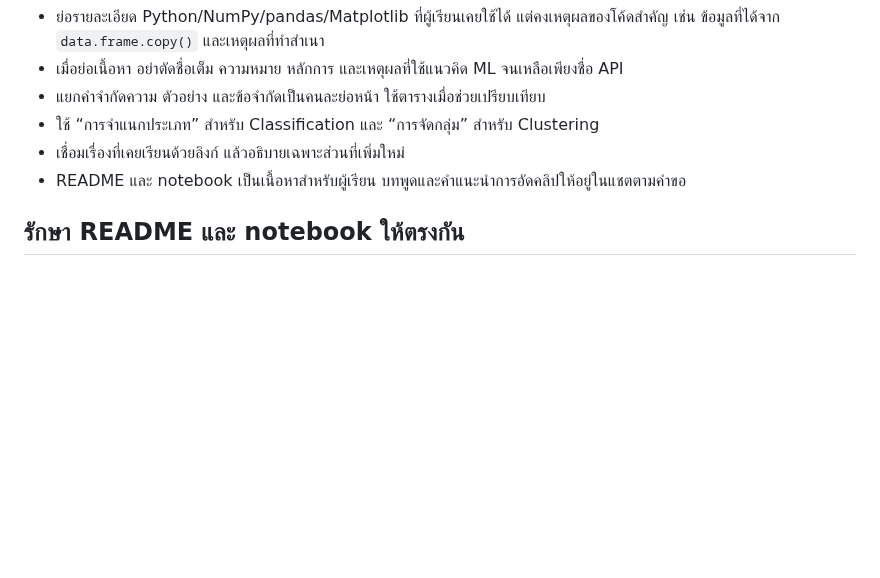
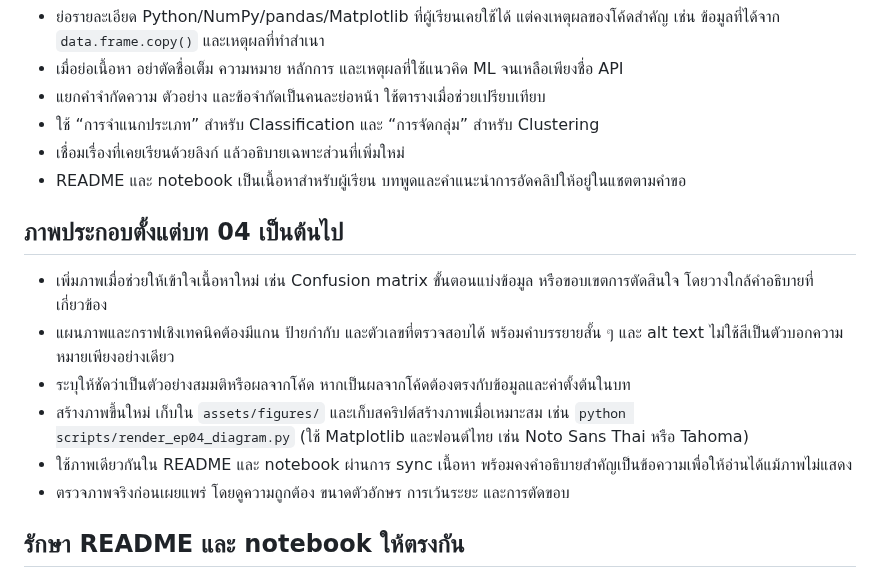
Before and after one commit to KOPE-SOLUTION/machine-learning, a Markdown page: CONTRIBUTING.md, the part around the change. GitHub-like rendering; blank space fills up the shorter version.

```diff
--- a/CONTRIBUTING.md
+++ b/CONTRIBUTING.md
@@ -24,6 +24,15 @@
 - เชื่อมเรื่องที่เคยเรียนด้วยลิงก์ แล้วอธิบายเฉพาะส่วนที่เพิ่มใหม่
 - README และ notebook เป็นเนื้อหาสำหรับผู้เรียน บทพูดและคำแนะนำการอัดคลิปให้อยู่ในแชตตามคำขอ
 
+## ภาพประกอบตั้งแต่บท 04 เป็นต้นไป
+
+- เพิ่มภาพเมื่อช่วยให้เข้าใจเนื้อหาใหม่ เช่น Confusion matrix ขั้นตอนแบ่งข้อมูล หรือขอบเขตการตัดสินใจ โดยวางใกล้คำอธิบายที่เกี่ยวข้อง
+- แผนภาพและกราฟเชิงเทคนิคต้องมีแกน ป้ายกำกับ และตัวเลขที่ตรวจสอบได้ พร้อมคำบรรยายสั้น ๆ และ alt text ไม่ใช้สีเป็นตัวบอกความหมายเพียงอย่างเดียว
+- ระบุให้ชัดว่าเป็นตัวอย่างสมมติหรือผลจากโค้ด หากเป็นผลจากโค้ดต้องตรงกับข้อมูลและค่าตั้งต้นในบท
+- สร้างภาพขึ้นใหม่ เก็บใน `assets/figures/` และเก็บสคริปต์สร้างภาพเมื่อเหมาะสม เช่น `python scripts/render_ep04_diagram.py` (ใช้ Matplotlib และฟอนต์ไทย เช่น Noto Sans Thai หรือ Tahoma)
+- ใช้ภาพเดียวกันใน README และ notebook ผ่านการ sync เนื้อหา พร้อมคงคำอธิบายสำคัญเป็นข้อความเพื่อให้อ่านได้แม้ภาพไม่แสดง
+- ตรวจภาพจริงก่อนเผยแพร่ โดยดูความถูกต้อง ขนาดตัวอักษร การเว้นระยะ และการตัดขอบ
+
 ## รักษา README และ notebook ให้ตรงกัน
 
 - คำอธิบายก่อนและหลังส่วนโค้ดแก้ใน `lessons/<บท>/README.md`
```
Also changed, not shown: lessons/04-validation-and-metrics/README.md (+17 -4 lines), assets/figures/04-validation-and-metrics-confusion-matrix.png (added), 3 other files.
